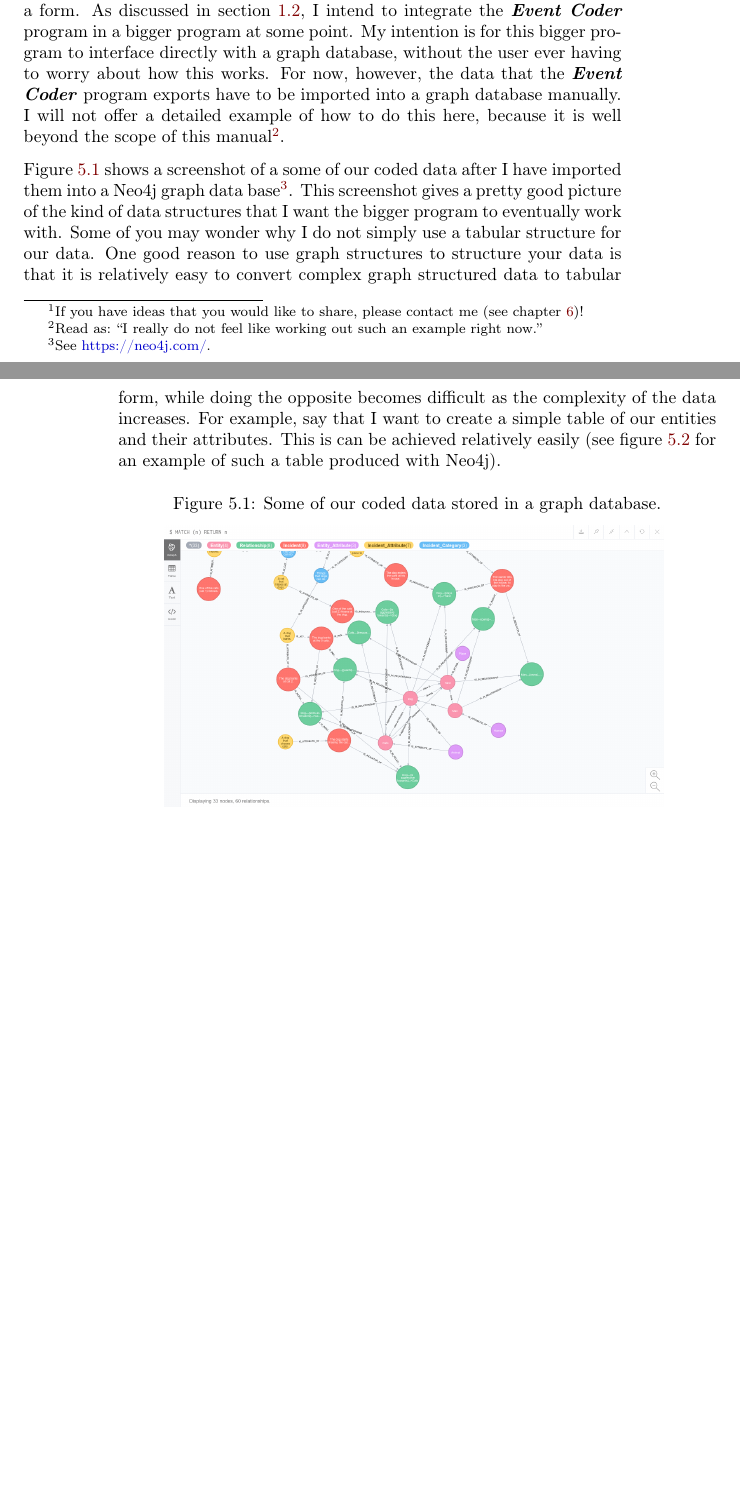
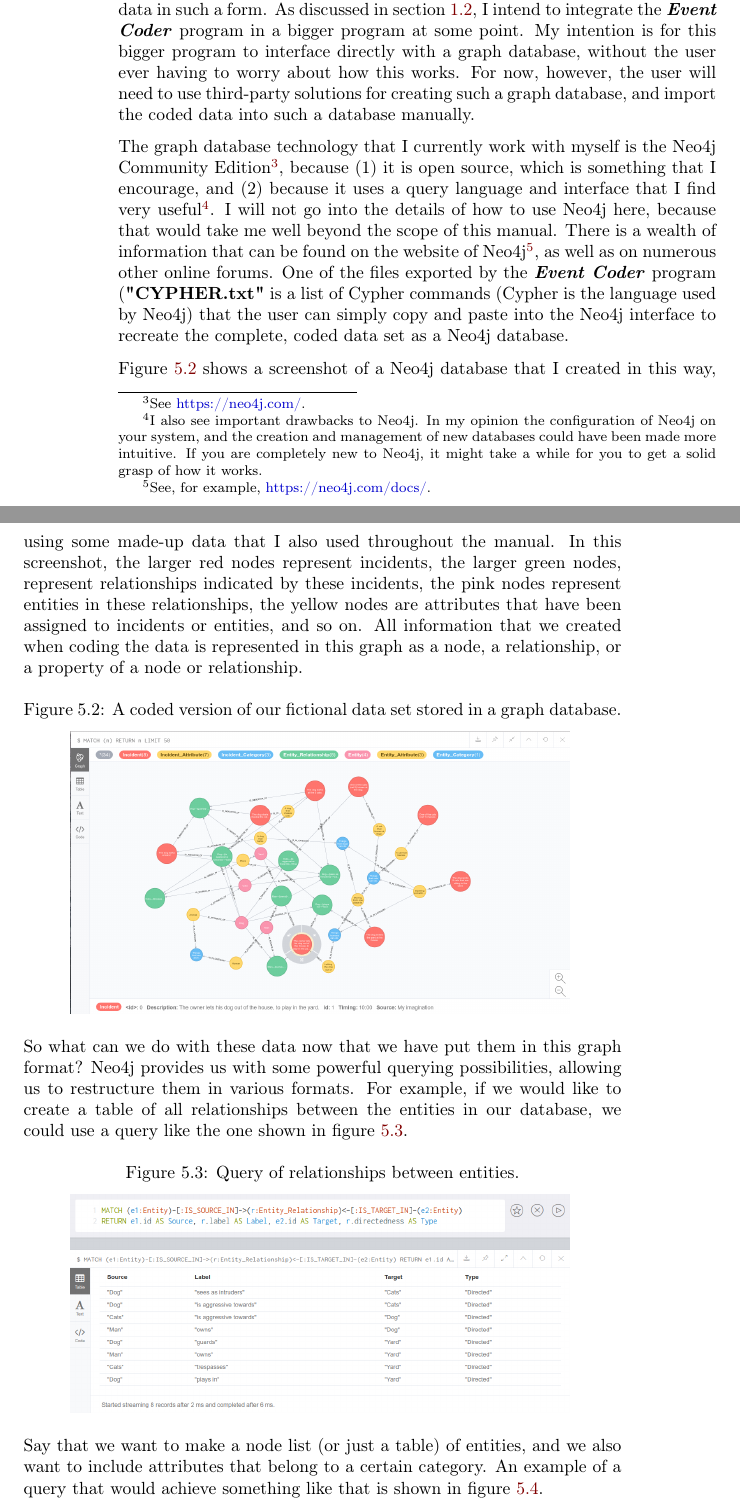
Before and after one commit to WouterSpekkink/Event_Coder_qt5, a LaTeX book (Manual/tex/Event_Coder_Manual.tex): two parts of pages 43 and 44 of 49 before the commit and two parts of pages 44 and 45 of 49 after it, joined at a grey line, cut so that both start at the same text, the shorter picture padded with empty space. Compiled offline with pdfLaTeX.

Commit message:
Updated the manual a bit.

```diff
--- a/Manual/tex/Event_Coder_Manual.tex
+++ b/Manual/tex/Event_Coder_Manual.tex
@@ -648,15 +649,7 @@ And that covers all important things you need to know about the relationship mod
 \chapter{What is next?}
 \label{chap:whatisnext}
 
-So, you have coded a data set (see chapter \ref{chap:usingtheprogram2}), and you have exported your coded data (see section \ref{sec:exportingdata}), resulting in a bunch of files in the \textbf{``export/''} folder. What can we actually do with these files now? I think there are many possibilities, and I will not explore all of these here, but let me mention at least a few\footnote{If you have ideas that you would like to share, please contact me (see chapter \ref{chap:contactdetails})!}.
-
-\section{Graph databases}
-\label{sec:graphdatasets}
-
-Lately, I have been experimenting a lot with the use of graph databases, which are, in very simple terms, databases in which all data are either stored as \textbf{nodes}, as \textbf{relationships between nodes}, or as \textbf{properties} of nodes or relationships. For me, storing data this way is ideal, because I usually like to present event data in some ``networked form'', and with graph databases there are very few steps required between storing data and presenting data in such a form. As discussed in section \ref{sec:partofbiggerprogram}, I intend to integrate the \textbf{\emph{Event Coder}} program in a bigger program at some point. My intention is for this bigger program to interface directly with a graph database, without the user ever having to worry about how this works. For now, however, the data that the \textbf{\emph{Event Coder}} program exports have to be imported into a graph database manually. I will not offer a detailed example of how to do this here, because it is well beyond the scope of this manual\footnote{Read as: ``I really do not feel like working out such an example right now.''}.
-
-Figure \ref{fig:graphdatabaseexample} shows a screenshot of a some of our coded data after I have imported them into a Neo4j graph data base\footnote{See \url{https://neo4j.com/}.}. This screenshot gives a pretty good picture of the kind of data structures that I want the bigger program to eventually work with. Some of you may wonder why I do not simply use a tabular structure for our data. One good reason to use graph structures to structure your data is that it is relatively easy to convert complex graph structured data to tabular form, while doing the opposite becomes difficult as the complexity of the data increases. For example, say that I want to create a simple table of our entities and their attributes. This is can be achieved relatively easily (see figure \ref{fig:attributestable} for an example of such a table produced with Neo4j).
+So, you have coded a data set (see chapter \ref{chap:usingtheprogram2}), and you have exported your coded data (see section \ref{sec:exportingdata}), resulting in a bunch of files in the \textbf{``export/''} folder. What can we actually do with these files now? Most of the files are in the form of a node list or an edge list. This should allow you to import the data contained in them in network visualisation software. More specifically, the node and edge lists have been formatted such that they can be immediately imported into Gephi\footnote{See \url{https://gephi.org/}.}. One could import each set of nodes and edges into Gephi one after the other, and eventually recreate the entire data set as a network\footnote{There is an important limitation to Gephi, which is that parallel edges are not yet implemented, which severely limits the ability to capture different types of relationships that exist between the same entities. However, the developers are Gephi are looking to support parallel edges in a future version of the program.}, but in the below I describe a more useful and powerful way to achieve this. However, importing files into Gephi may still be useful if one wants to visualise specific aspects of the data, such as visualising which attributes were assigned to which incidents (see figure \ref{fig:network}). In this case one would import the \textbf{"Incidents\textunderscore Nodes.csv"} and \textbf{"Incident\textunderscore Attributes\textunderscore Nodes.csv"} files as node lists, and import the \textbf{"Incident\textunderscore Attributes\textunderscore to\textunderscore Incidents\textunderscore Edges.csv"} file as an edge list.
 
 \begin{figure}[h!]
   \centering
-  \caption{Some of our coded data stored in a graph database.}
@@ -663,8 +664,25 @@ Figure \ref{fig:graphdatabaseexample} shows a screenshot of a some of our coded
+\label{sec:graphdatabases}
+
+At the time of writing this manual, I am experimenting with the use of graph databases, which are, in very simple terms, databases in which all data are either stored as \textbf{nodes}, as \textbf{relationships between nodes}, or as \textbf{properties} of nodes or relationships. For me, storing data this way is ideal, because I usually like to present event data in some ``networked form'', and with graph databases there are very few steps required between storing data and presenting data in such a form. As discussed in section \ref{sec:partofbiggerprogram}, I intend to integrate the \textbf{\emph{Event Coder}} program in a bigger program at some point. My intention is for this bigger program to interface directly with a graph database, without the user ever having to worry about how this works. For now, however, the user will need to use third-party solutions for creating such a graph database, and import the coded data into such a database manually.
+
+The graph database technology that I currently work with myself is the Neo4j Community Edition\footnote{See \url{https://neo4j.com/}.}, because (1) it is open source, which is something that I encourage, and (2) because it uses a query language and interface that I find very useful\footnote{I also see important drawbacks to Neo4j. In my opinion the configuration of Neo4j on your system, and the creation and management of new databases could have been made more intuitive. If you are completely new to Neo4j, it might take a while for you to get a solid grasp of how it works.}. I will not go into the details of how to use Neo4j here, because that would take me well beyond the scope of this manual. There is a wealth of information that can be found on the website of Neo4j\footnote{See, for example, \url{https://neo4j.com/docs/}.}, as well as on numerous other online forums. One of the files exported by the \emph{\textbf{Event Coder}} program (\textbf{"CYPHER.txt"} is a list of Cypher commands (Cypher is the language used by Neo4j) that the user can simply copy and paste into the Neo4j interface to recreate the complete, coded data set as a Neo4j database.
+
+Figure \ref{fig:graphdatabaseexample} shows a screenshot of a Neo4j database that I created in this way, using some made-up data that I also used throughout the manual. In this screenshot, the larger red nodes represent incidents, the larger green nodes, represent relationships indicated by these incidents, the pink nodes represent entities in these relationships, the yellow nodes are attributes that have been assigned to incidents or entities, and so on. All information that we created when coding the data is represented in this graph as a node, a relationship, or a property of a node or relationship.
+
+\begin{figure}[h!]
+  \centering
+  \caption{A coded version of our fictional data set stored in a graph database.}
   \includegraphics[width=100mm]{Screenshot_23.pdf}
   \label{fig:graphdatabaseexample}
 \end{figure}
 
+So what can we do with these data now that we have put them in this graph format? Neo4j provides us with some powerful querying possibilities, allowing us to restructure them in various formats. For example, if we would like to create a table of all relationships between the entities in our database, we could use a query like the one shown in figure \ref{fig:entitiestable}.
+
 \begin{figure}[h!]
   \centering
-  \caption{Our table of entities and their attributes.}
-  \includegraphics[width=80mm]{Screenshot_24.pdf}
+  \caption{Query of relationships between entities.}
+  \includegraphics[width=100mm]{Screenshot_25.pdf}
+  \label{fig:entitiestable}
+\end{figure}
+
+Say that we want to make a node list (or just a table) of entities, and we also want to include attributes that belong to a certain category. An example of a query that would achieve something like that is shown in figure \ref{fig:attributestable}.
```
Also changed, not shown: Manual/figures/Diagram_5.pdf, Manual/figures/Diagram_5.svg (added), Manual/figures/Screenshot_23.pdf, Manual/figures/Screenshot_23.png, Manual/figures/Screenshot_24.pdf, Manual/figures/Screenshot_24.png, Manual/figures/Screenshot_25.pdf (added), Manual/figures/Screenshot_25.png (added), Manual/tex/Event_Coder_Manual.pdf, Manual/tex/Event_Coder_Manual.tex (34 more changed lines), 1 other file.
